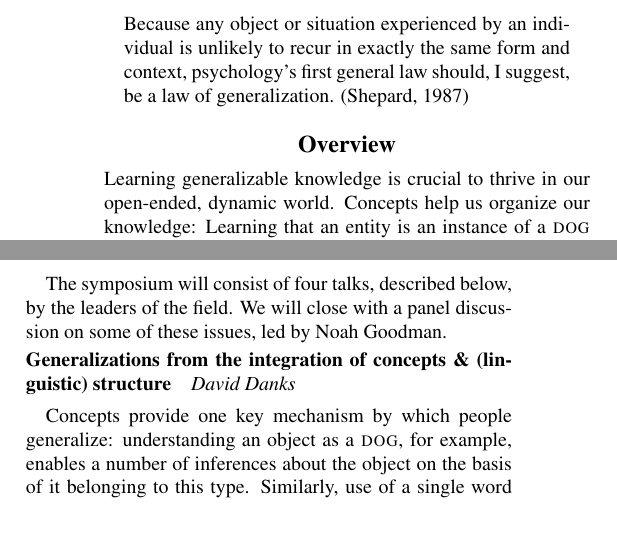
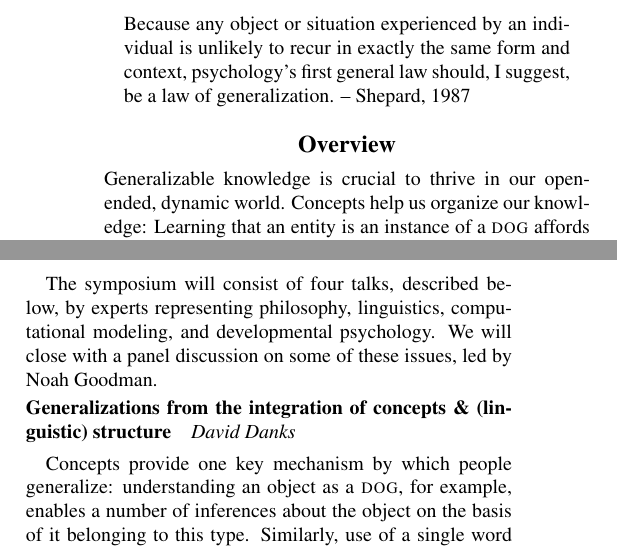
Before and after one commit to mhtess/cogsci2018-symposium, a LaTeX document (generalization-symposium.tex): two parts of the columns of page 1 of 3, joined at a grey line, cut so that both start at the same text, the shorter picture padded with empty space. Compiled offline with pdfLaTeX.

Commit message:
small edits

```diff
--- a/generalization-symposium.tex
+++ b/generalization-symposium.tex
@@ -51,12 +51,12 @@
 
 
 \begin{quote}
-Because any object or situation experienced by an individual is unlikely to recur in exactly the same form and context, psychology's first general law should, I suggest, be a law of generalization.  (Shepard, 1987)
+Because any object or situation experienced by an individual is unlikely to recur in exactly the same form and context, psychology's first general law should, I suggest, be a law of generalization.  -- Shepard, 1987
 \end{quote}
 
 \section{Overview}
 
-Learning generalizable knowledge is crucial to thrive in our open-ended, dynamic world.
+Generalizable knowledge is crucial to thrive in our open-ended, dynamic world.
 Concepts help us organize our knowledge: Learning that an entity is an instance of a \textsc{dog} affords certain inferences about its properties and behaviors.
 Learning about dogs may be straightforward enough, but many generalizations are difficult to acquire through direct experience: Relevant observations may be costly (e.g., learning that a plant is poisonous) or rare (e.g., understanding that lightning strikes tall objects).
 It thus is important that language allow us to communicate such generalizations to each other.
@@ -68,7 +68,7 @@ The aim of this symposium is to gather and integrate several distinct empirical
 This set of issues cuts across the interests of many different areas of cognitive science: from linguists concerned with the truth-conditions of utterances conveying generalization, to developmental psychologists interested in how children learn abstract knowledge and computer scientists attempting to build machines that think and speak like people.
 Because of this breadth and because of recent developments in both empirical and theoretical paradigms, we are confident this symposium will be of broad interest at Cognitive Science.
 
-The symposium will consist of four talks, described below, by the leaders of the field.
+The symposium will consist of four talks, described below, by experts representing philosophy, linguistics, computational modeling, and developmental psychology.
 We will close with a panel discussion on some of these issues, led by Noah Goodman.
 
 %\noindent\textbf{Generalizations from the integration of concepts \& (linguistic) structure} \\
```
